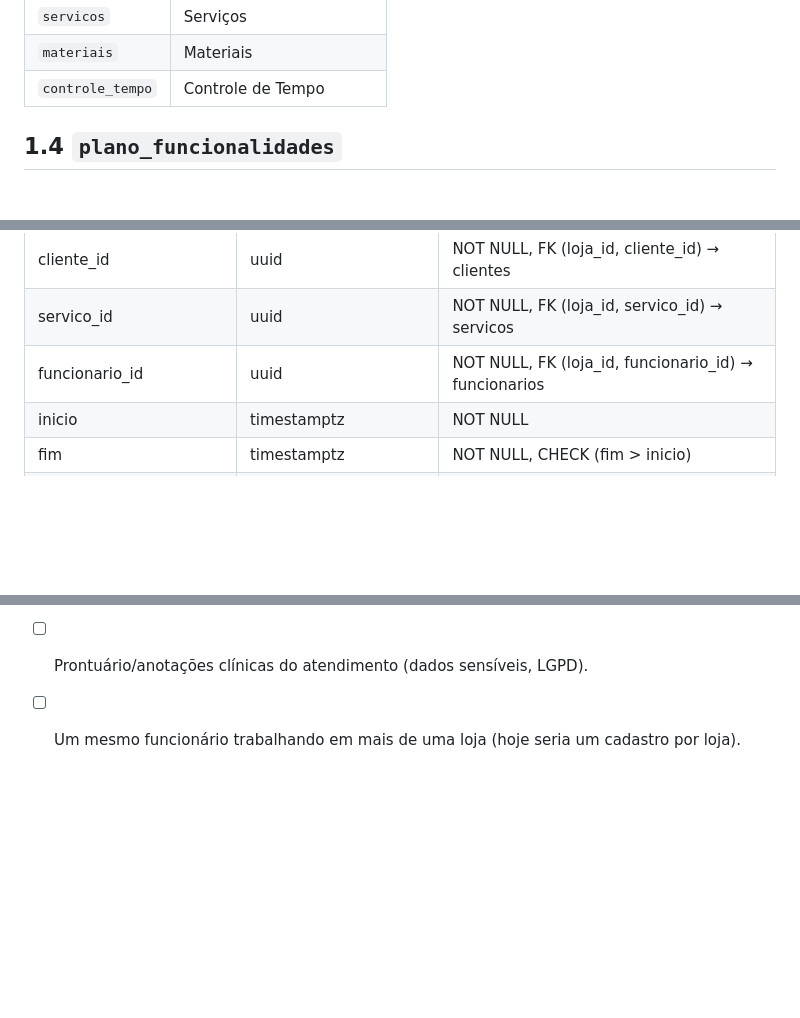
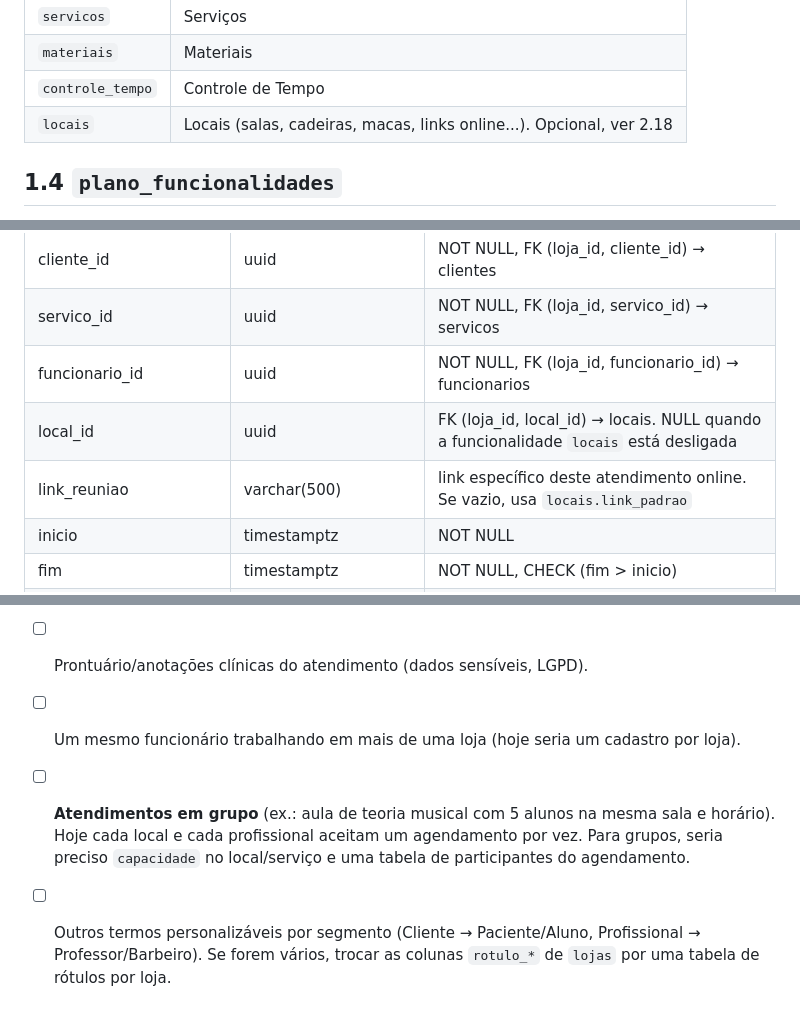
Before and after one commit to BrunoBlanck/agenda, a Markdown page: estrutura.md, 3 parts joined by grey strips. GitHub-like rendering; blank space fills up the shorter version.

```diff
--- a/estrutura.md
+++ b/estrutura.md
@@ -109,6 +109,7 @@ Valores iniciais (mesmos menus do front-end):
 | `servicos` | Serviços |
 | `materiais` | Materiais |
 | `controle_tempo` | Controle de Tempo |
+| `locais` | Locais (salas, cadeiras, macas, links online...). Opcional, ver 2.18 |
 
 ## 1.4 `plano_funcionalidades`
 
@@ -432,6 +441,8 @@ Materiais consumidos por **um** atendimento do serviço.
 | cliente_id | uuid | NOT NULL, FK (loja_id, cliente_id) → clientes |
 | servico_id | uuid | NOT NULL, FK (loja_id, servico_id) → servicos |
 | funcionario_id | uuid | NOT NULL, FK (loja_id, funcionario_id) → funcionarios |
+| local_id | uuid | FK (loja_id, local_id) → locais. NULL quando a funcionalidade `locais` está desligada |
+| link_reuniao | varchar(500) | link específico deste atendimento online. Se vazio, usa `locais.link_padrao` |
 | inicio | timestamptz | NOT NULL |
 | fim | timestamptz | NOT NULL, CHECK (fim > inicio) |
 | preco | numeric(10,2) | cópia do preço do serviço no momento do agendamento |
@@ -613,3 +682,5 @@ Diferenças entre o mock atual e o banco:
 - [ ] Financeiro (pagamentos dos atendimentos, comissão de profissionais).
 - [ ] Prontuário/anotações clínicas do atendimento (dados sensíveis, LGPD).
 - [ ] Um mesmo funcionário trabalhando em mais de uma loja (hoje seria um cadastro por loja).
+- [ ] **Atendimentos em grupo** (ex.: aula de teoria musical com 5 alunos na mesma sala e horário). Hoje cada local e cada profissional aceitam um agendamento por vez. Para grupos, seria preciso `capacidade` no local/serviço e uma tabela de participantes do agendamento.
+- [ ] Outros termos personalizáveis por segmento (Cliente → Paciente/Aluno, Profissional → Professor/Barbeiro). Se forem vários, trocar as colunas `rotulo_*` de `lojas` por uma tabela de rótulos por loja.
```
Also changed, not shown: other parts of estrutura.md (+70 -4 lines).
